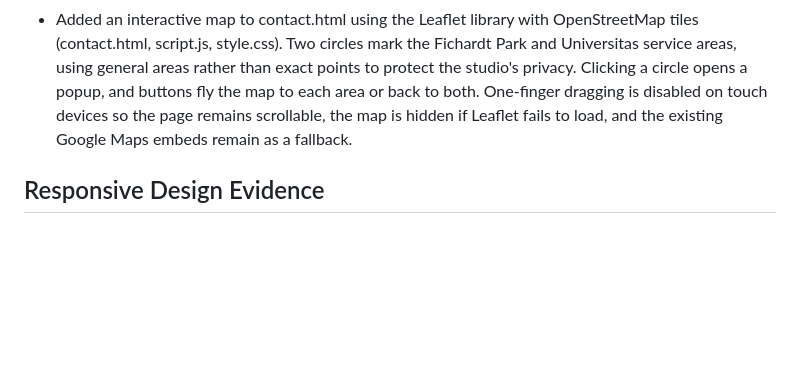
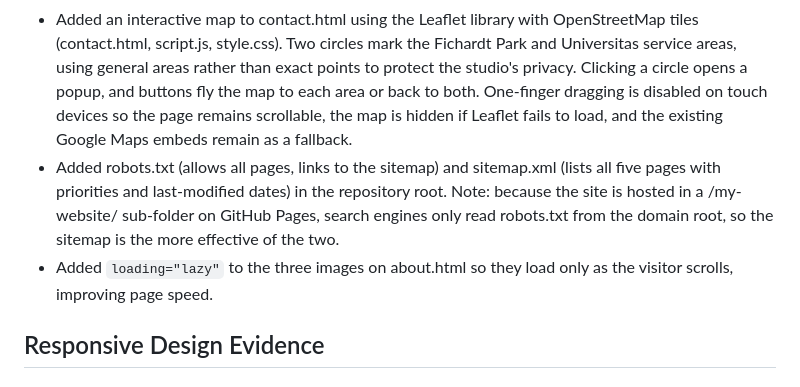
Before and after one commit to sinovuyo-magongo/my-website, a Markdown page: README.md, the part around the change. GitHub-like rendering; blank space fills up the shorter version.

Commit message:
Update README changelog with robots, sitemap and lazy loading

```diff
--- a/README.md
+++ b/README.md
@@ -90,6 +90,8 @@ This submission delivers the fundamental layout structure, containing:
 - Added search, category filter and price sort to services.html (script.js, style.css). The controls are created with JavaScript and operate on the existing service cards: typing filters cards by name, description or price, the category dropdown (built from the page's own headings) shows one category at a time, and the sort option orders each category by price (including "from" prices). A live result count and a "no services match" message are displayed. services.html itself was not changed.
 - Added a service details modal to services.html (script.js, style.css). Clicking or pressing Enter on a service card opens a popup built from the card's own name, description and price, with a "Book this service" button. The modal closes with the × button, a click outside, or Escape, keeps keyboard focus inside while open, and returns focus to the card afterwards. The button links to enquiry.html with the service name in the URL, and script.js pre-selects the matching option in the enquiry form's service dropdown.
 - Added an interactive map to contact.html using the Leaflet library with OpenStreetMap tiles (contact.html, script.js, style.css). Two circles mark the Fichardt Park and Universitas service areas, using general areas rather than exact points to protect the studio's privacy. Clicking a circle opens a popup, and buttons fly the map to each area or back to both. One-finger dragging is disabled on touch devices so the page remains scrollable, the map is hidden if Leaflet fails to load, and the existing Google Maps embeds remain as a fallback.
+- Added robots.txt (allows all pages, links to the sitemap) and sitemap.xml (lists all five pages with priorities and last-modified dates) in the repository root. Note: because the site is hosted in a /my-website/ sub-folder on GitHub Pages, search engines only read robots.txt from the domain root, so the sitemap is the more effective of the two.
+- Added `loading="lazy"` to the three images on about.html so they load only as the visitor scrolls, improving page speed.
 
 ## Responsive Design Evidence
 
```
